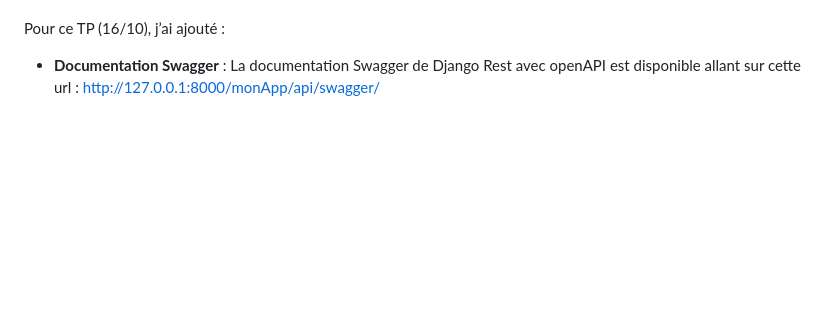
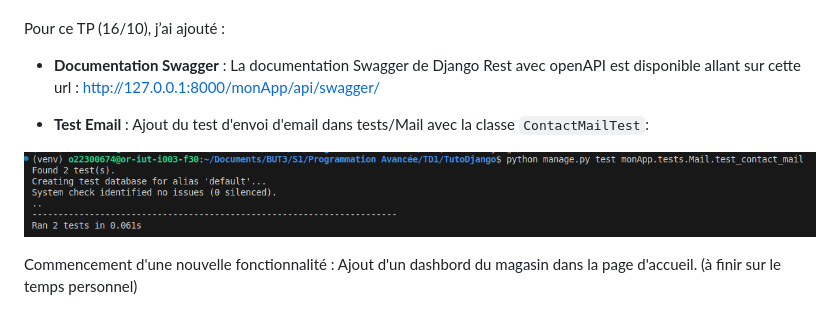
Before and after one commit to AlexyWCK/Prog_Avanc-e_Django, a Markdown page: README.md, the part around the change. GitHub-like rendering; pictures changed too: assets/test_mail.png (added); blank space fills up the shorter version.

Commit message:
ajout test et debut dashboard

```diff
--- a/README.md
+++ b/README.md
@@ -188,3 +188,9 @@ Je ne fais pas volontairement la partie Authentification pour améliorer mon cod
 Pour ce TP (16/10), j’ai ajouté :
 
 - **Documentation Swagger** : La documentation Swagger de Django Rest avec openAPI est disponible allant sur cette url : http://127.0.0.1:8000/monApp/api/swagger/
+
+- **Test Email** : Ajout du test d'envoi d'email dans tests/Mail avec la classe `ContactMailTest`:
+
+![test_mail](assets/test_mail.png)
+
+Commencement d'une nouvelle fonctionnalité : Ajout d'un dashbord du magasin dans la page d'accueil. (à finir sur le temps personnel)
```
